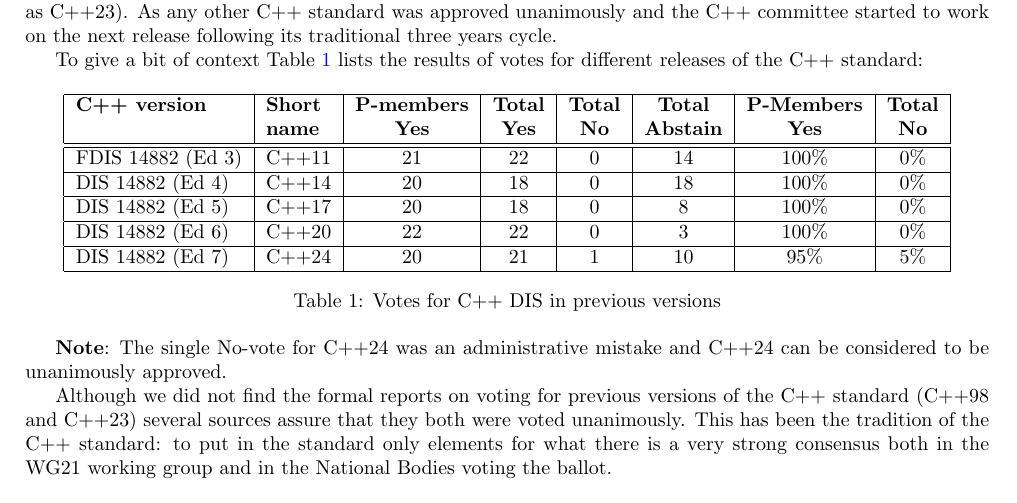
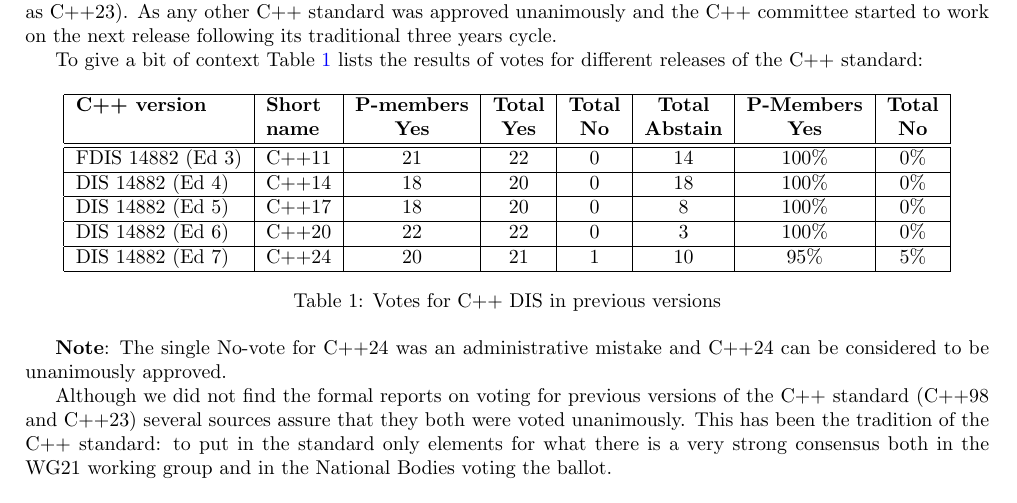
Before and after one commit to jdgarciauc3m/wg21-papers, a LaTeX paper (dis-cpp26/paper.tex, which reads dis-cpp26/background.tex): part of page 1 of 5, cut so that both start at the same text. Compiled offline with pdfLaTeX.

Commit message:
Fixed numbers

```diff
--- a/dis-cpp26/background.tex
+++ b/dis-cpp26/background.tex
@@ -23,9 +23,9 @@ different releases of the C++ standard:
 \hline
 FDIS 14882 (Ed 3) & C++11 & 21 & 22 & 0 & 14 & 100\% & 0\% \\
 \hline
-DIS 14882 (Ed 4) & C++14 & 20 & 18 & 0 & 18 & 100\% & 0\% \\
+DIS 14882 (Ed 4) & C++14 & 18 & 20 & 0 & 18 & 100\% & 0\% \\
 \hline
-DIS 14882 (Ed 5) & C++17 & 20 & 18 & 0 & 8 & 100\% & 0\% \\
+DIS 14882 (Ed 5) & C++17 & 18 & 20 & 0 & 8 & 100\% & 0\% \\
 \hline
 DIS 14882 (Ed 6) & C++20 & 22 & 22 & 0 & 3 & 100\% & 0\% \\
 \hline
```
